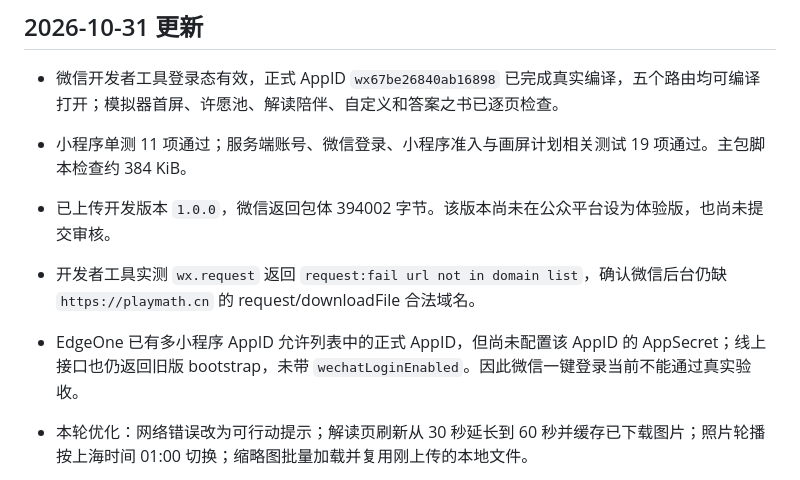
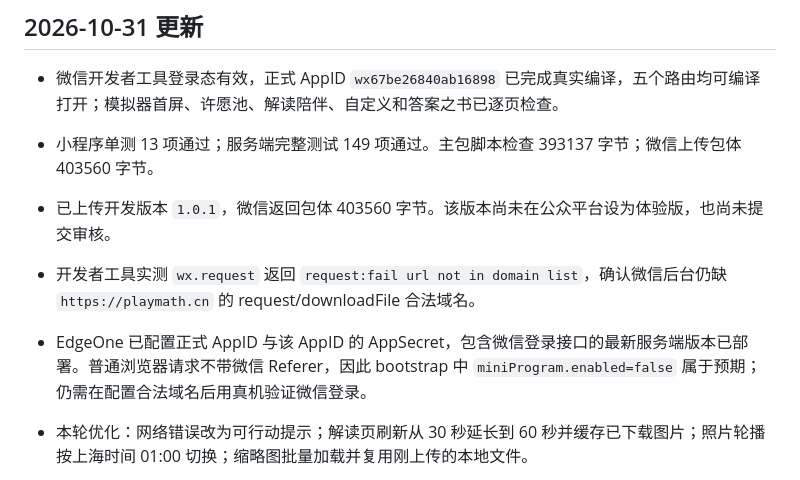
Before and after one commit to george351419-sys/bazi-daily-prayer, a Markdown page: miniprogram/docs/ACCEPTANCE.md, the part around one of its changes. Drawn GitHub-style.

```diff
--- a/miniprogram/docs/ACCEPTANCE.md
+++ b/miniprogram/docs/ACCEPTANCE.md
@@ -3,10 +3,10 @@
 ## 2026-10-31 更新
 
 - 微信开发者工具登录态有效，正式 AppID `wx67be26840ab16898` 已完成真实编译，五个路由均可编译打开；模拟器首屏、许愿池、解读陪伴、自定义和答案之书已逐页检查。
-- 小程序单测 11 项通过；服务端账号、微信登录、小程序准入与画屏计划相关测试 19 项通过。主包脚本检查约 384 KiB。
-- 已上传开发版本 `1.0.0`，微信返回包体 394002 字节。该版本尚未在公众平台设为体验版，也尚未提交审核。
+- 小程序单测 13 项通过；服务端完整测试 149 项通过。主包脚本检查 393137 字节；微信上传包体 403560 字节。
+- 已上传开发版本 `1.0.1`，微信返回包体 403560 字节。该版本尚未在公众平台设为体验版，也尚未提交审核。
 - 开发者工具实测 `wx.request` 返回 `request:fail url not in domain list`，确认微信后台仍缺 `https://playmath.cn` 的 request/downloadFile 合法域名。
-- EdgeOne 已有多小程序 AppID 允许列表中的正式 AppID，但尚未配置该 AppID 的 AppSecret；线上接口也仍返回旧版 bootstrap，未带 `wechatLoginEnabled`。因此微信一键登录当前不能通过真实验收。
+- EdgeOne 已配置正式 AppID 与该 AppID 的 AppSecret，包含微信登录接口的最新服务端版本已部署。普通浏览器请求不带微信 Referer，因此 bootstrap 中 `miniProgram.enabled=false` 属于预期；仍需在配置合法域名后用真机验证微信登录。
 - 本轮优化：网络错误改为可行动提示；解读页刷新从 30 秒延长到 60 秒并缓存已下载图片；照片轮播按上海时间 01:00 切换；缩略图批量加载并复用刚上传的本地文件。
 
 - 设计：使用腾讯官方 ui-design、miniprogram-development skills；五路由原生 WXML/WXSS/JS，纸本画册风格。
```
Also changed, not shown: other parts of miniprogram/docs/ACCEPTANCE.md (+1 -1 lines), miniprogram/README.md (+4 -4 lines).
